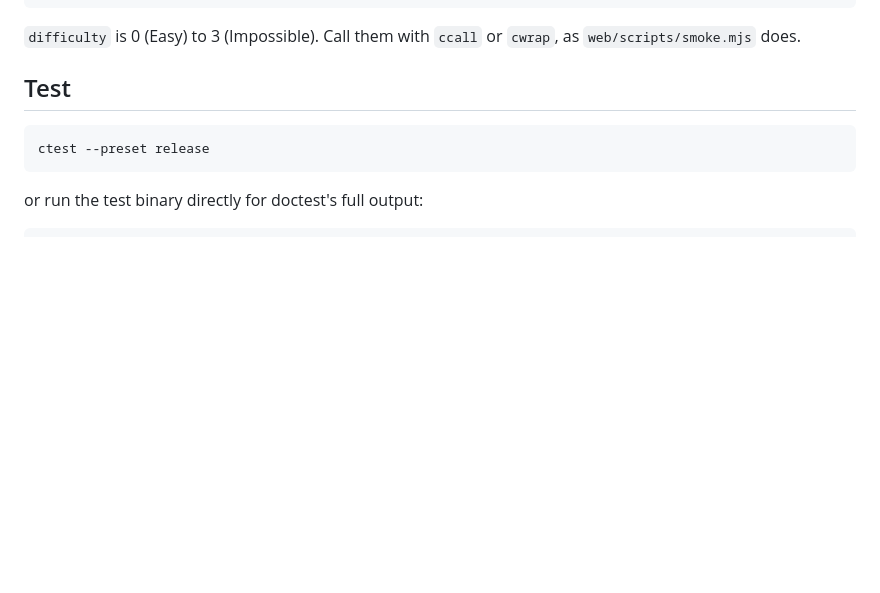
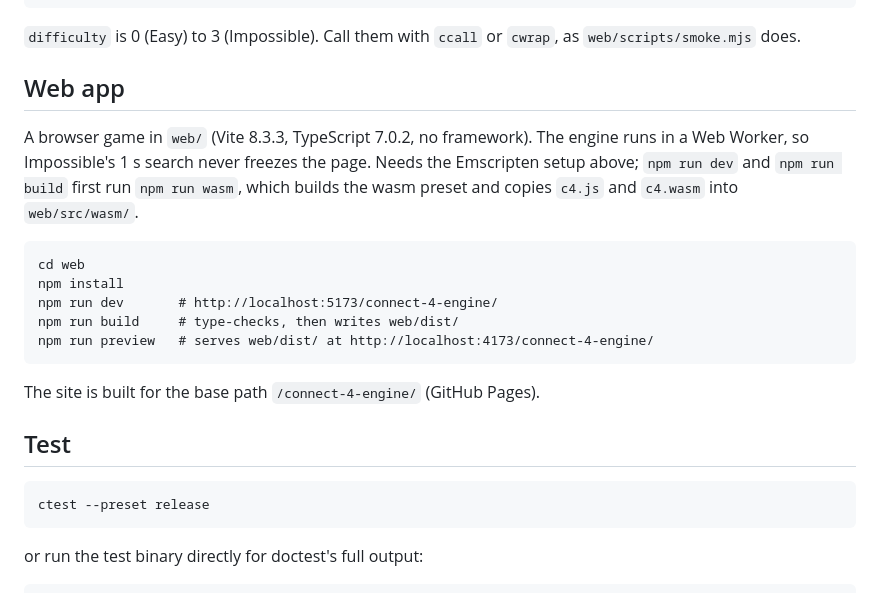
Before and after one commit to RusteenSalehi/connect-4-engine, a Markdown page: README.md, the part around the change. GitHub-like rendering; blank space fills up the shorter version.

Commit message:
Document the web app in the README and DESIGN.md
Co-Authored-By: Claude Opus 5.5 <noreply@anthropic.com>

````diff
--- a/README.md
+++ b/README.md
@@ -56,6 +56,23 @@ double c4_winning_cells(const char* moves);  // bit col * 7 + row of the winning
 
 `difficulty` is 0 (Easy) to 3 (Impossible). Call them with `ccall` or `cwrap`, as
 `web/scripts/smoke.mjs` does.
+
+## Web app
+
+A browser game in `web/` (Vite 8.3.3, TypeScript 7.0.2, no framework). The engine runs in a Web
+Worker, so Impossible's 1 s search never freezes the page. Needs the Emscripten setup above;
+`npm run dev` and `npm run build` first run `npm run wasm`, which builds the wasm preset and
+copies `c4.js` and `c4.wasm` into `web/src/wasm/`.
+
+```
+cd web
+npm install
+npm run dev       # http://localhost:5173/connect-4-engine/
+npm run build     # type-checks, then writes web/dist/
+npm run preview   # serves web/dist/ at http://localhost:4173/connect-4-engine/
+```
+
+The site is built for the base path `/connect-4-engine/` (GitHub Pages).
 
 ## Test
 
````
Also changed, not shown: DESIGN.md (+19 -0 lines).
